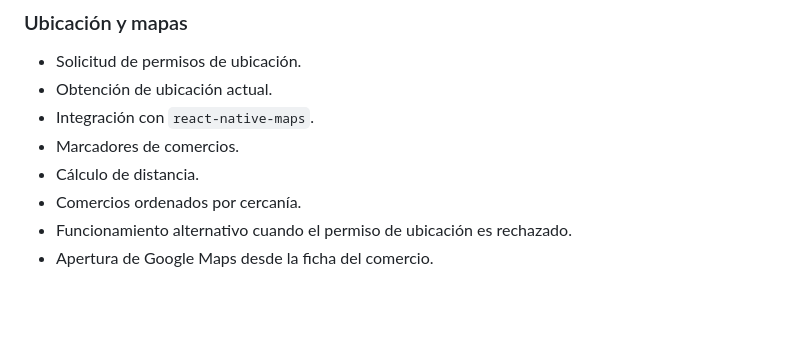
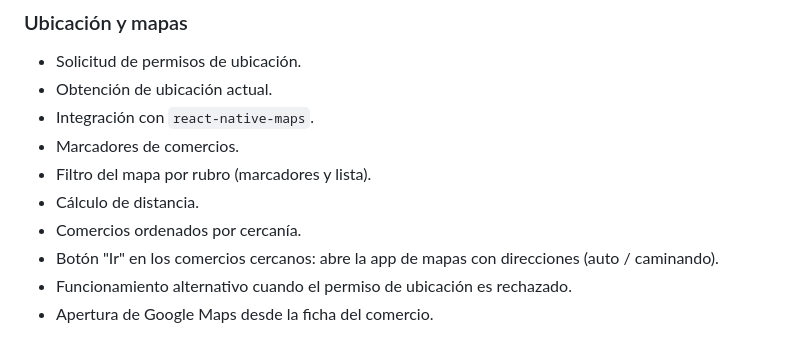
Before and after one commit to MEISHEN90/DesarrolloparaMoviles2026-Melina, a Markdown page: README.md, the part around one of its changes. Drawn GitHub-style; blank space fills up the shorter version.

Commit message:
Mapa: filtro por rubro y boton Ir (direcciones en app de mapas); ubicacion fallida ya no tumba el mapa

```diff
--- a/README.md
+++ b/README.md
@@ -156,8 +156,10 @@ PROMO|pro-002|usr-001
 - Obtención de ubicación actual.
 - Integración con `react-native-maps`.
 - Marcadores de comercios.
+- Filtro del mapa por rubro (marcadores y lista).
 - Cálculo de distancia.
 - Comercios ordenados por cercanía.
+- Botón "Ir" en los comercios cercanos: abre la app de mapas con direcciones (auto / caminando).
 - Funcionamiento alternativo cuando el permiso de ubicación es rechazado.
 - Apertura de Google Maps desde la ficha del comercio.
 
```
Also changed, not shown: other parts of README.md (+2 -2 lines), docs/CAMBIOS.md (+26 -2 lines), docs/capturas/mapa-filtro-e-ir.png (added), docs/capturas/mapa-filtro-gastronomia.png (added), docs/capturas/mapa-ir-google-maps.png (added).
